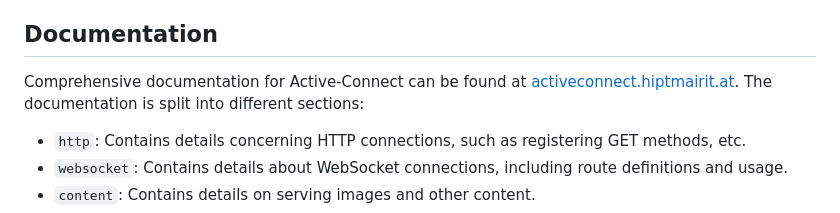
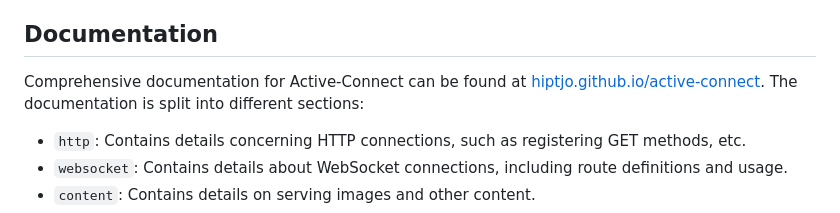
Before and after one commit to HiptJo/active-connect, a Markdown page: README.md, the part around the change. Rendered like a GitHub page.

Commit message:
fixed docs url #48

```diff
--- a/README.md
+++ b/README.md
@@ -89,7 +89,7 @@ At present, Active-Connect requires the transmission of relatively large amounts
 
 ## Documentation
 
-Comprehensive documentation for Active-Connect can be found at [activeconnect.hiptmairit.at](https://hiptjo.github.io/active-connect). The documentation is split into different sections:
+Comprehensive documentation for Active-Connect can be found at [hiptjo.github.io/active-connect](https://hiptjo.github.io/active-connect). The documentation is split into different sections:
 
 - `http`: Contains details concerning HTTP connections, such as registering GET methods, etc.
 - `websocket`: Contains details about WebSocket connections, including route definitions and usage.
```
